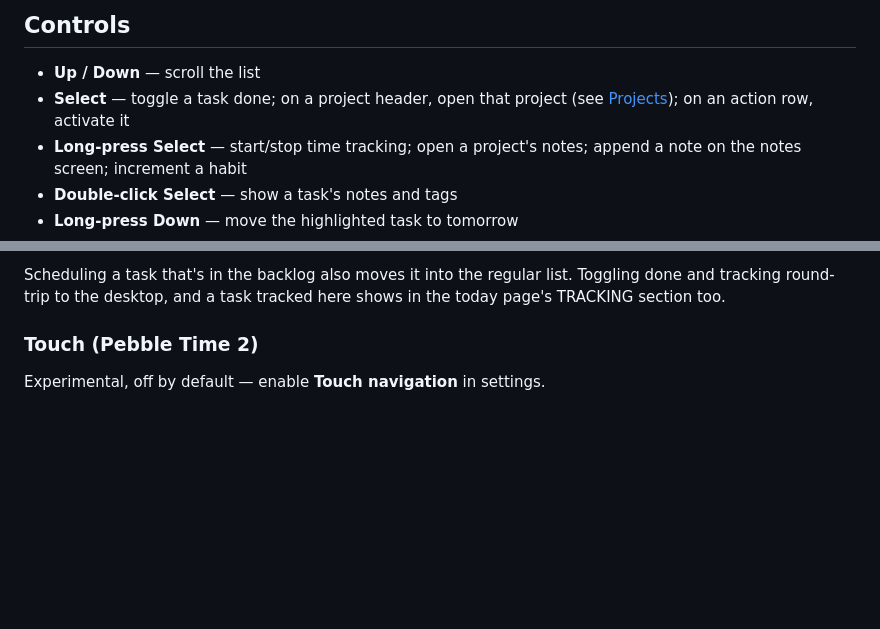
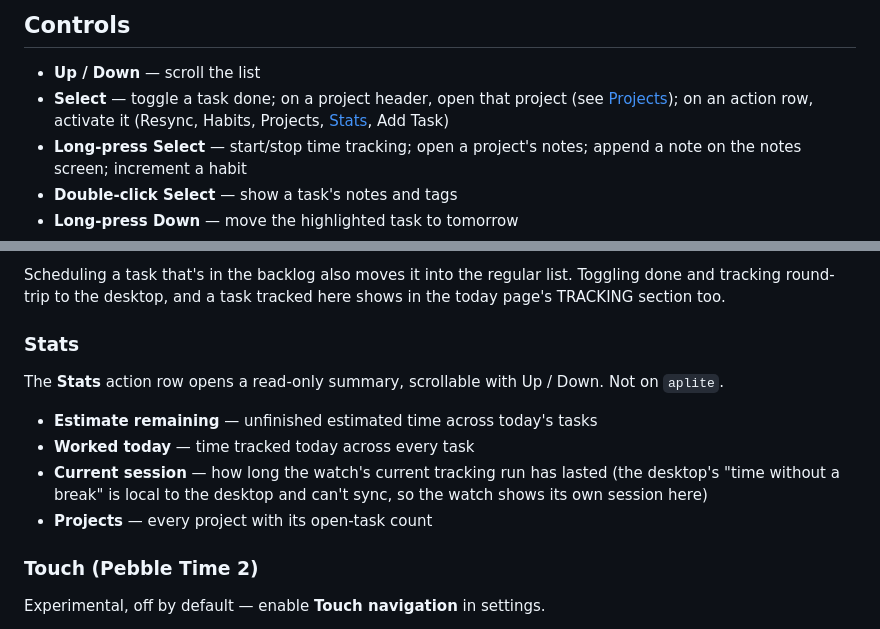
Before and after one commit to BigWebstas/PebbleSuperProductivity, a Markdown page: README.md, 2 parts joined by grey strips. GitHub-like rendering; blank space fills up the shorter version.

```diff
--- a/README.md
+++ b/README.md
@@ -20,7 +20,8 @@ Shown at Pebble Time 2 size. The same shots sized for other platforms:
 
 - **Up / Down** — scroll the list
 - **Select** — toggle a task done; on a project header, open that project (see
-  [Projects](#projects)); on an action row, activate it
+  [Projects](#projects)); on an action row, activate it (Resync, Habits,
+  Projects, [Stats](#stats), Add Task)
 - **Long-press Select** — start/stop time tracking; open a project's notes;
   append a note on the notes screen; increment a habit
 - **Double-click Select** — show a task's notes and tags
@@ -47,6 +48,18 @@ tasks — the live list, then its backlog under a divider. Not on `aplite`.
 Scheduling a task that's in the backlog also moves it into the regular list.
 Toggling done and tracking round-trip to the desktop, and a task tracked here
 shows in the today page's TRACKING section too.
+
+### Stats
+
+The **Stats** action row opens a read-only summary, scrollable with Up / Down.
+Not on `aplite`.
+
+- **Estimate remaining** — unfinished estimated time across today's tasks
+- **Worked today** — time tracked today across every task
+- **Current session** — how long the watch's current tracking run has lasted
+  (the desktop's "time without a break" is local to the desktop and can't
+  sync, so the watch shows its own session here)
+- **Projects** — every project with its open-task count
 
 ### Touch (Pebble Time 2)
 
```
Also changed, not shown: resources/images/icon-stats-white.png (added), resources/images/icon-stats.png (added), 6 other files.
